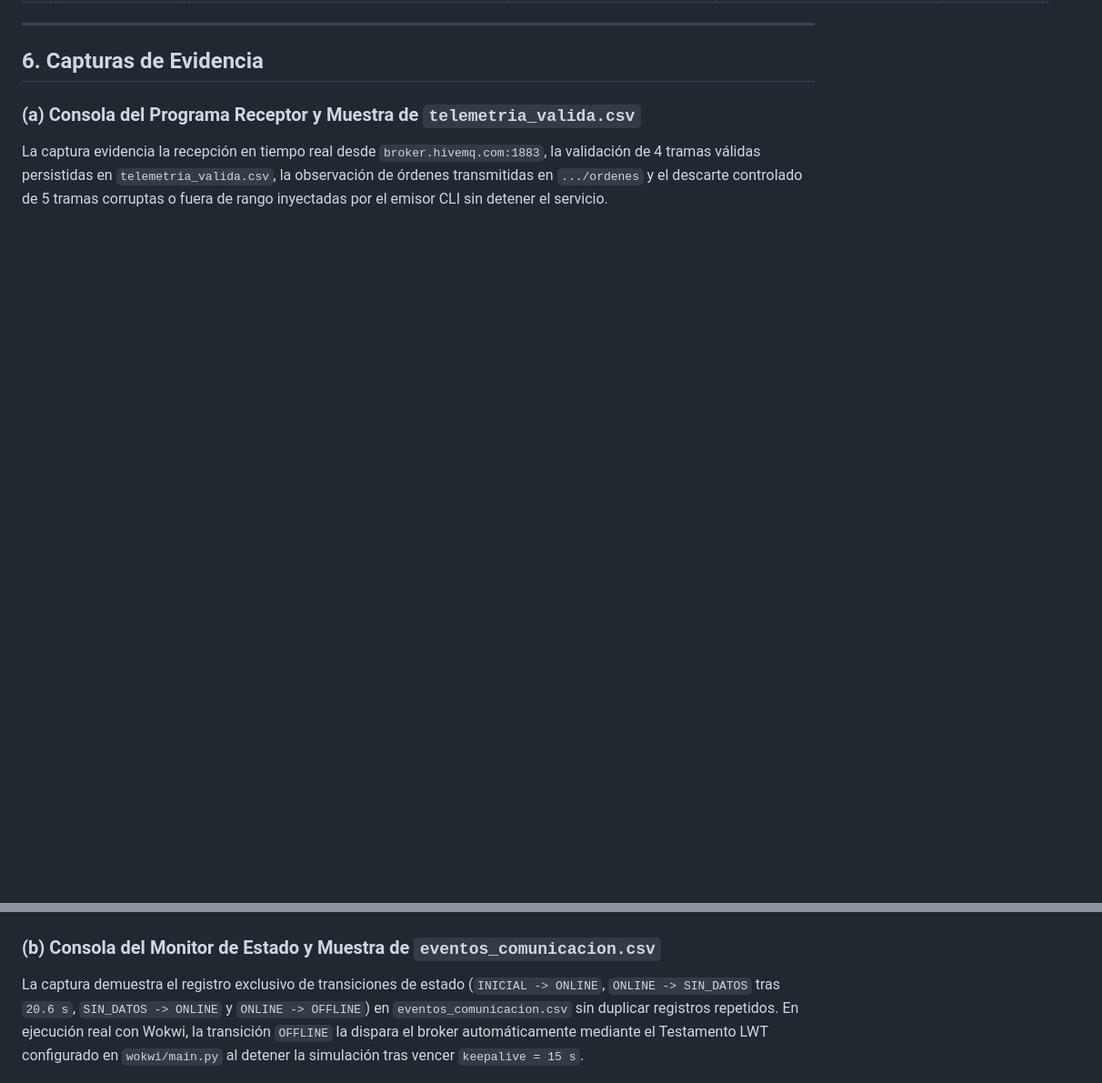
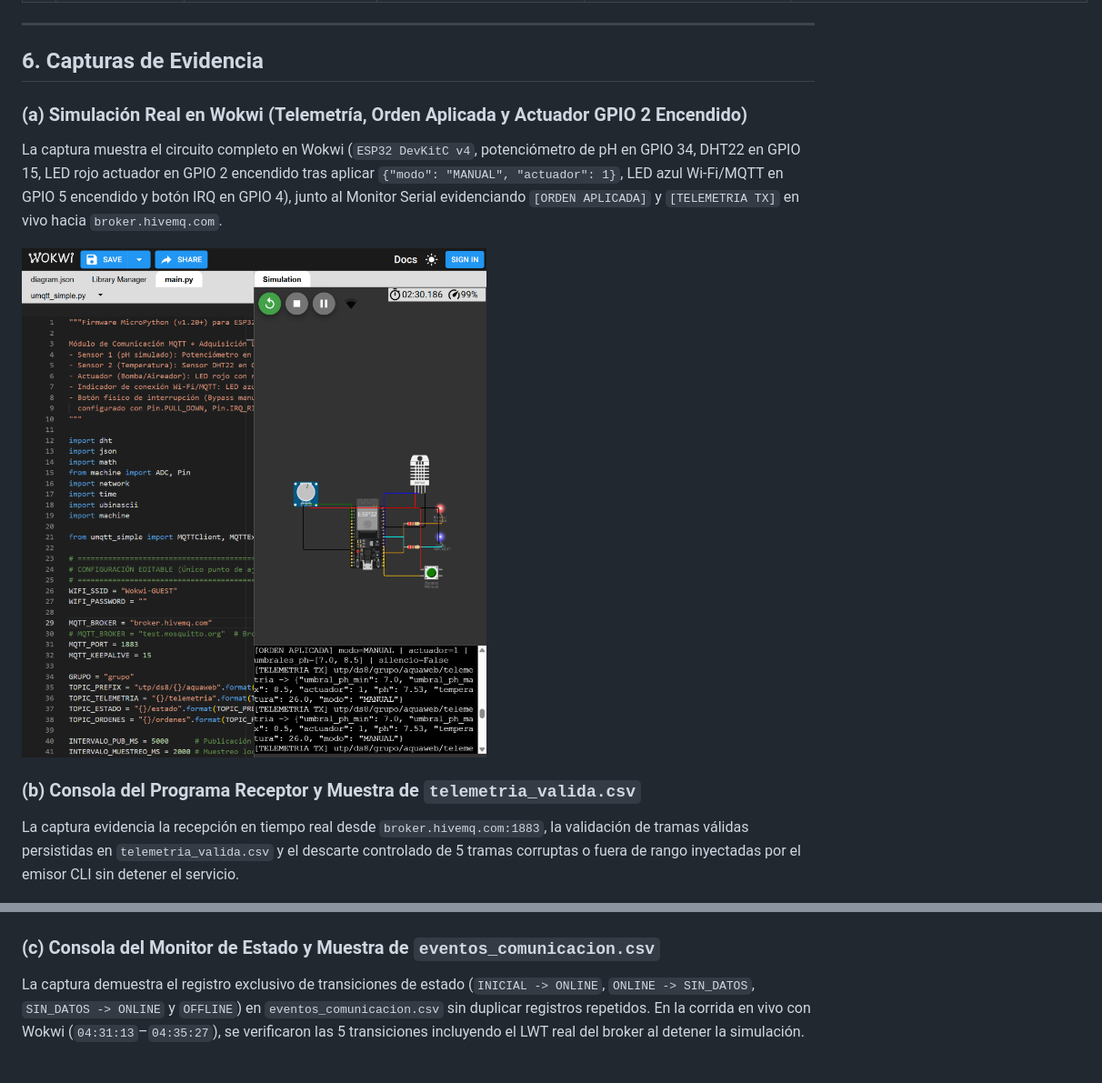
Before and after one commit to Cris19111/AquaWeb, a Markdown page: docs/informe_avance3.md, 2 parts joined by grey strips. Shown at 91% size. Rendered like a GitHub page; pictures changed too: docs/assets/captura_wokwi_telemetria_ordenes.png (added); blank space fills up the shorter version.

```diff
--- a/docs/informe_avance3.md
+++ b/docs/informe_avance3.md
@@ -83,12 +83,17 @@ Se distingue rigurosamente el método de verificación de cada escenario entre p
 
 ## 6. Capturas de Evidencia
 
-### (a) Consola del Programa Receptor y Muestra de `telemetria_valida.csv`
-La captura evidencia la recepción en tiempo real desde `broker.hivemq.com:1883`, la validación de 4 tramas válidas persistidas en `telemetria_valida.csv`, la observación de órdenes transmitidas en `.../ordenes` y el descarte controlado de 5 tramas corruptas o fuera de rango inyectadas por el emisor CLI sin detener el servicio.
+### (a) Simulación Real en Wokwi (Telemetría, Orden Aplicada y Actuador GPIO 2 Encendido)
+La captura muestra el circuito completo en Wokwi (`ESP32 DevKitC v4`, potenciómetro de pH en GPIO 34, DHT22 en GPIO 15, LED rojo actuador en GPIO 2 encendido tras aplicar `{"modo": "MANUAL", "actuador": 1}`, LED azul Wi-Fi/MQTT en GPIO 5 encendido y botón IRQ en GPIO 4), junto al Monitor Serial evidenciando `[ORDEN APLICADA]` y `[TELEMETRIA TX]` en vivo hacia `broker.hivemq.com`.
+
+![Simulación en vivo en Wokwi: telemetría y orden aplicada](assets/captura_wokwi_telemetria_ordenes.png)
+
+### (b) Consola del Programa Receptor y Muestra de `telemetria_valida.csv`
+La captura evidencia la recepción en tiempo real desde `broker.hivemq.com:1883`, la validación de tramas válidas persistidas en `telemetria_valida.csv` y el descarte controlado de 5 tramas corruptas o fuera de rango inyectadas por el emisor CLI sin detener el servicio.
 
 ![Consola del receptor y telemetria_valida.csv](assets/captura_receptor.png)
 
-### (b) Consola del Monitor de Estado y Muestra de `eventos_comunicacion.csv`
-La captura demuestra el registro exclusivo de transiciones de estado (`INICIAL -> ONLINE`, `ONLINE -> SIN_DATOS` tras `20.6 s`, `SIN_DATOS -> ONLINE` y `ONLINE -> OFFLINE`) en `eventos_comunicacion.csv` sin duplicar registros repetidos. En ejecución real con Wokwi, la transición `OFFLINE` la dispara el broker automáticamente mediante el Testamento LWT configurado en `wokwi/main.py` al detener la simulación tras vencer `keepalive = 15 s`.
+### (c) Consola del Monitor de Estado y Muestra de `eventos_comunicacion.csv`
+La captura demuestra el registro exclusivo de transiciones de estado (`INICIAL -> ONLINE`, `ONLINE -> SIN_DATOS`, `SIN_DATOS -> ONLINE` y `OFFLINE`) en `eventos_comunicacion.csv` sin duplicar registros repetidos. En la corrida en vivo con Wokwi (`04:31:13`–`04:35:27`), se verificaron las 5 transiciones incluyendo el LWT real del broker al detener la simulación.
 
 ![Consola del monitor y eventos_comunicacion.csv](assets/captura_monitor.png)
```
Also changed, not shown: other parts of docs/informe_avance3.md (+12 -15 lines), 7 other files.
